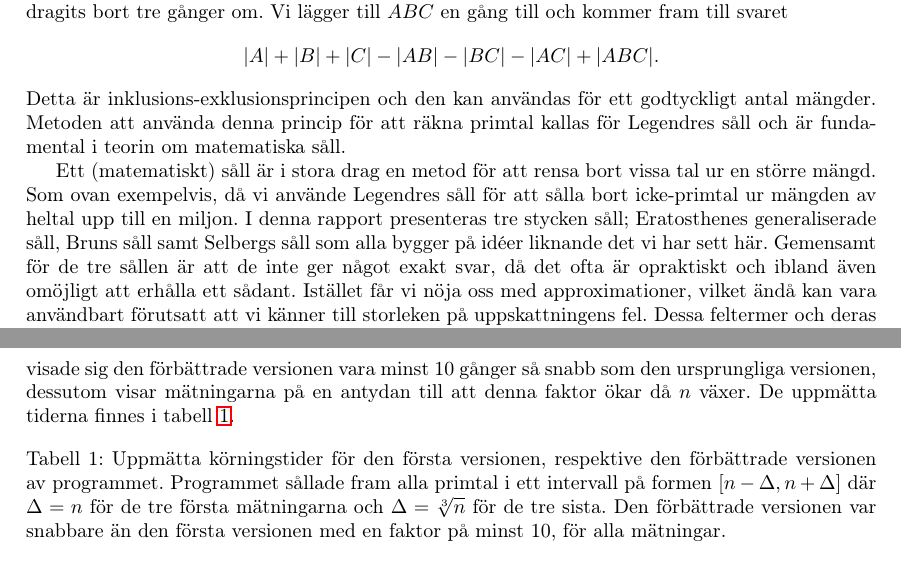
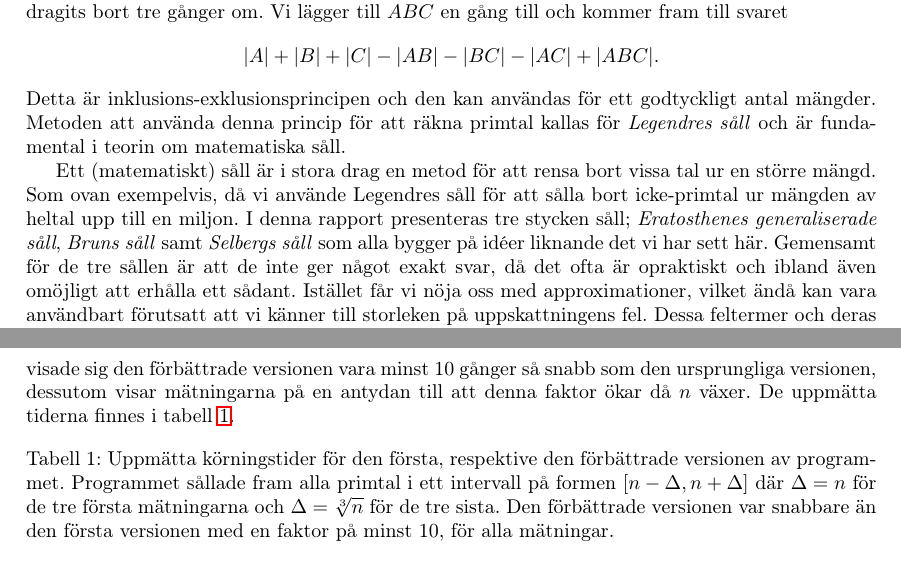
Before and after one commit to ElComadore/Matematiska-S-ll, a LaTeX paper (main.tex, which reads nils/implementering.tex, nils/popular.tex): two parts of pages 6 and 25 of 34, joined at a grey line, cut so that both start at the same text. Compiled offline with pdfLaTeX.

Commit message:
Fixade några småsaker

```diff
--- a/nils/implementering.tex
+++ b/nils/implementering.tex
@@ -69,7 +69,7 @@ För alla mätningar visade sig den förbättrade versionen vara minst 10 gånge
 \begin{table}[H]
 \centering
 \caption{
-Uppmätta körningstider för den första versionen, respektive den förbättrade versionen av programmet.
+Uppmätta körningstider för den första, respektive den förbättrade versionen av programmet.
 Programmet sållade fram alla primtal i ett intervall på formen $[n-\Delta,n+\Delta]$ där $\Delta=n$ för de tre första mätningarna och $\Delta=\sqrt[3]{n}$ för de tre sista.
 Den förbättrade versionen var snabbare än den första versionen med en faktor på minst 10, för alla mätningar.}
 \input{nils/tidtabell}
--- a/nils/popular.tex
+++ b/nils/popular.tex
@@ -40,13 +40,13 @@ Vi lägger till $ABC$ en gång till och kommer fram till svaret
     |A|+|B|+|C|-|AB|-|BC|-|AC|+|ABC|.
 \end{equation*}
 Detta är inklusions-exklusionsprincipen och den kan användas för ett godtyckligt antal mängder.
-Metoden att använda denna princip för att räkna primtal kallas för Legendres såll och är fundamental i teorin om matematiska såll.
+Metoden att använda denna princip för att räkna primtal kallas för \textit{Legendres såll} och är fundamental i teorin om matematiska såll.
 
 
 Ett (matematiskt) såll är i stora drag en metod för att rensa bort vissa tal ur en större mängd.
 Som ovan exempelvis, då vi använde Legendres såll för att sålla bort icke-primtal ur mängden av heltal upp till en miljon.
 I denna rapport presenteras tre stycken såll;
-Eratosthenes generaliserade såll, Bruns såll samt Selbergs såll som alla bygger på idéer liknande det vi har sett här.
+\textit{Eratosthenes generaliserade såll}, \textit{Bruns såll} samt \textit{Selbergs såll} som alla bygger på idéer liknande det vi har sett här.
 Gemensamt för de tre sållen är att de inte ger något exakt svar, då det ofta är opraktiskt och ibland även omöjligt att erhålla ett sådant.
 Istället får vi nöja oss med approximationer, vilket ändå kan vara användbart förutsatt att vi känner till storleken på uppskattningens fel.
 Dessa feltermer och deras inneboende beteende utgör en väsentlig skillnad mellan de olika sållen och en diskussion samt jämförelse av feltermerna är således relevant. Därför har detta tillägnats en egen del i rapporten vilken följer efter att de tre sållen presenterats.
```
